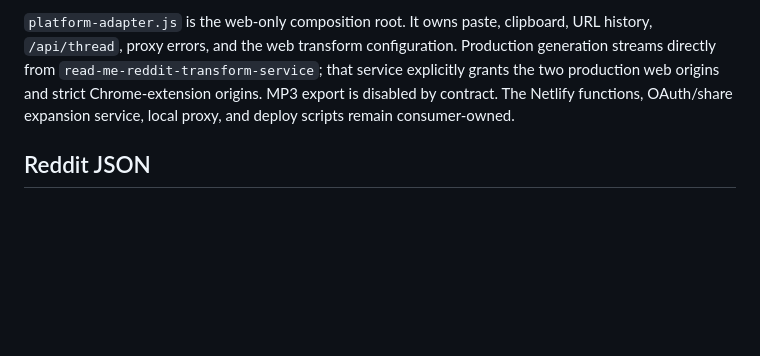
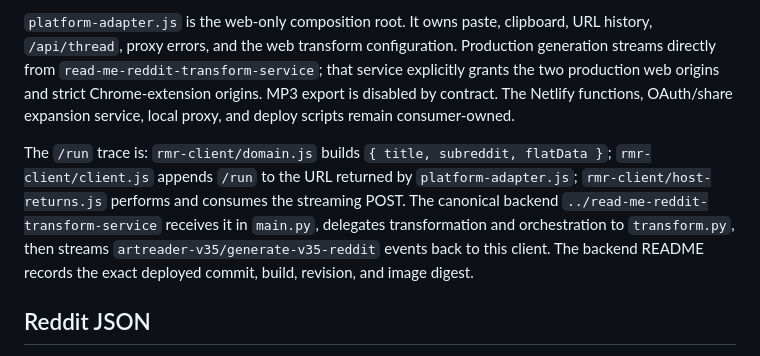
Before and after one commit to yon2few/rmr-web, a Markdown page: AGENTS.md, the part around the change. Drawn GitHub-style; blank space fills up the shorter version.

Commit message:
Document transform service request trace

```diff
--- a/AGENTS.md
+++ b/AGENTS.md
@@ -48,6 +48,15 @@ disabled by contract. The Netlify functions,
 OAuth/share expansion service, local proxy, and deploy scripts remain
 consumer-owned.
 
+The `/run` trace is: `rmr-client/domain.js` builds `{ title, subreddit,
+flatData }`; `rmr-client/client.js` appends `/run` to the URL returned by
+`platform-adapter.js`; `rmr-client/host-returns.js` performs and consumes the
+streaming POST. The canonical backend `../read-me-reddit-transform-service`
+receives it in `main.py`, delegates transformation and orchestration to
+`transform.py`, then streams `artreader-v35/generate-v35-reddit` events back to
+this client. The backend README records the exact deployed commit, build,
+revision, and image digest.
+
 ## Reddit JSON
 
 Browsers cannot call reddit.com from `artreader.art` (CORS). The page
```
